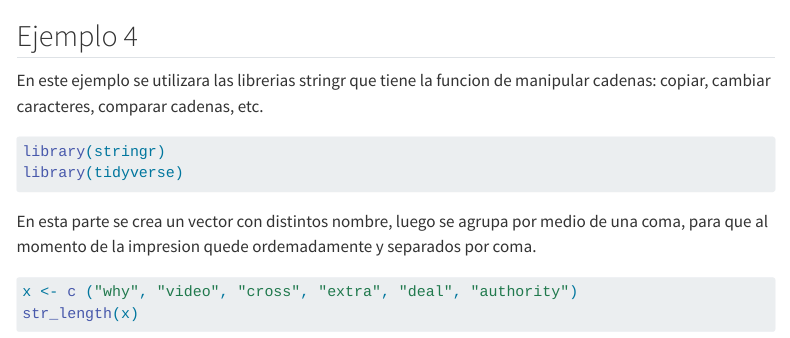
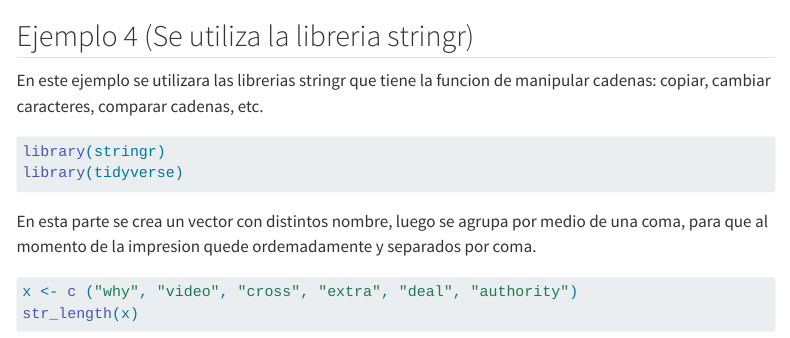
Before and after one commit to antonio0522/Ejemplos_R, a Quarto document (index.qmd): the page in a window 1100 px wide, from 4210 px down. Rendered offline with R 4.5, knitr and Pandoc in place of Quarto, with nearby package versions; menus at the side of the page are left out; long lines of code are wrapped; the gapminder table comes from the copy in Python's plotly package.

Commit message:
Nombre_ejempl _4

````diff
--- a/index.qmd
+++ b/index.qmd
@@ -63,7 +63,7 @@ peliculas <- data.frame(year,
  ggplot(data = peliculas, mapping = aes(x = year, y = produccion)) + geom_point() + labs(title = 'produccion')
 ```
 
-## Ejemplo 4
+## Ejemplo 4 (Se utiliza la libreria stringr)
 
 En este ejemplo se utilizara las librerias stringr que tiene la funcion de manipular cadenas: copiar, cambiar caracteres, comparar cadenas, etc.
 ```{r}
````
Also changed, not shown: docs/search.json, 1 other file.
